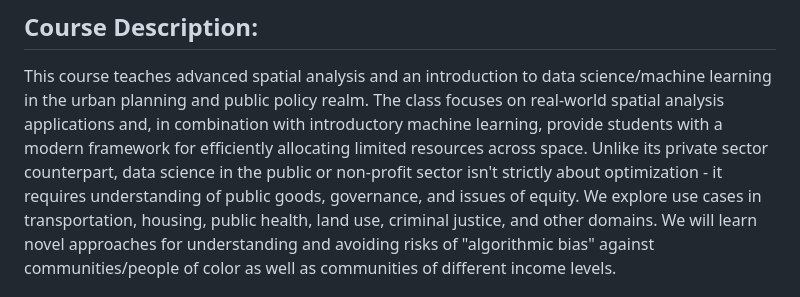
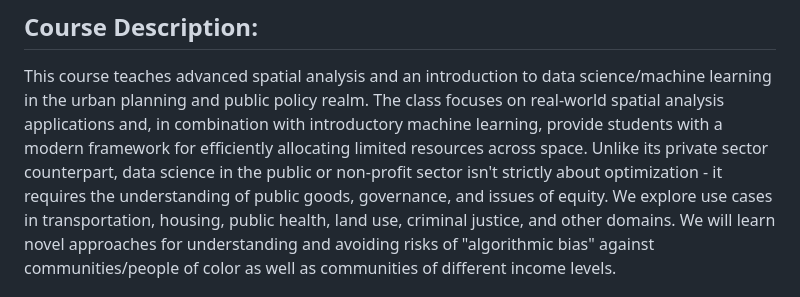
Before and after one commit to MUSA-Zhanchao/PPA_assignment, a Markdown page: README.md, the part around the change. Drawn GitHub-style.

Commit message:
fix auto bot

```diff
--- a/README.md
+++ b/README.md
@@ -13,7 +13,7 @@ This course teaches advanced spatial analysis and an introduction to data
 science/machine learning in the urban planning and public policy realm. The class focuses on real-world
 spatial analysis applications and, in combination with introductory machine learning, provide students with a
 modern framework for efficiently allocating limited resources across space. Unlike its private sector
-counterpart, data science in the public or non-profit sector isn't strictly about optimization - it requires
+counterpart, data science in the public or non-profit sector isn't strictly about optimization - it requires the
 understanding of public goods, governance, and issues of equity. We explore use cases in transportation,
 housing, public health, land use, criminal justice, and other domains. We will learn novel approaches for
 understanding and avoiding risks of "algorithmic bias" against communities/people of color as well as
```
